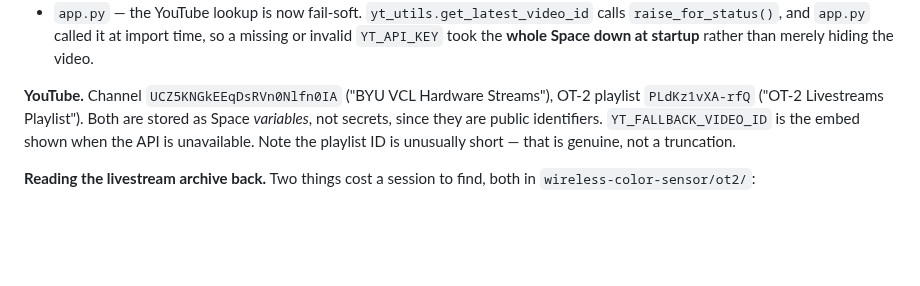
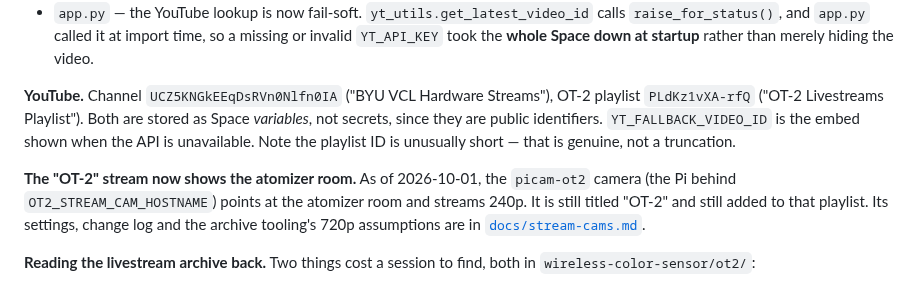
Before and after one commit to vertical-cloud-lab/byu-vcl, a Markdown page: CLAUDE.md, the part around the change. Rendered like a GitHub page; blank space fills up the shorter version.

```diff
--- a/CLAUDE.md
+++ b/CLAUDE.md
@@ -394,6 +394,11 @@ secrets, since they are public identifiers. `YT_FALLBACK_VIDEO_ID` is the embed
 the API is unavailable. Note the playlist ID is unusually short — that is genuine, not a
 truncation.
 
+**The "OT-2" stream now shows the atomizer room.** As of 2026-10-01, the `picam-ot2` camera
+(the Pi behind `OT2_STREAM_CAM_HOSTNAME`) points at the atomizer room and streams 240p. It is
+still titled "OT-2" and still added to that playlist. Its settings, change log and the archive
+tooling's 720p assumptions are in [`docs/stream-cams.md`](docs/stream-cams.md).
+
 **Reading the livestream archive back.** Two things cost a session to find, both in
 `wireless-color-sensor/ot2/`:
 
```
Also changed, not shown: docs/stream-cams.md (added, +100 -0 lines), docs/images/stream-cam-picam-ot2-240p-2026-10-01.jpg (added), docs/images/stream-cam-picam-ot2-720p-2026-10-01.jpg (added).
